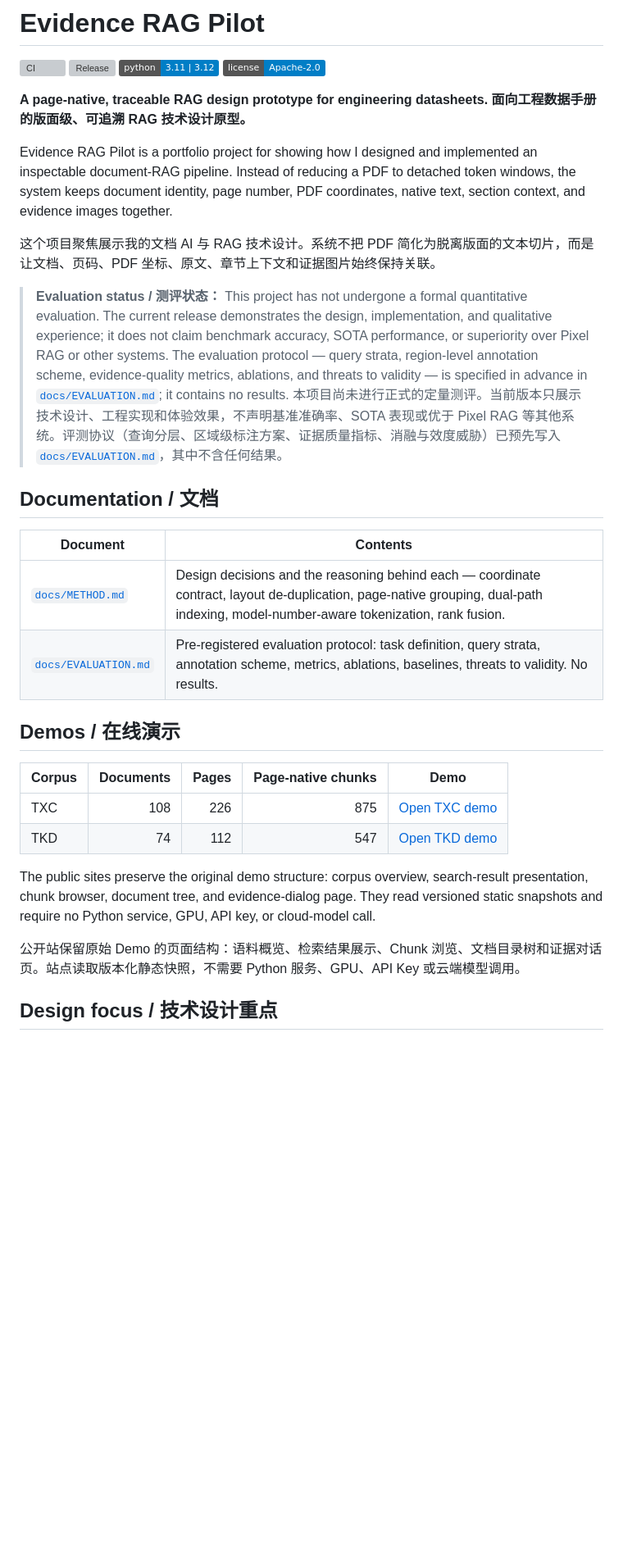
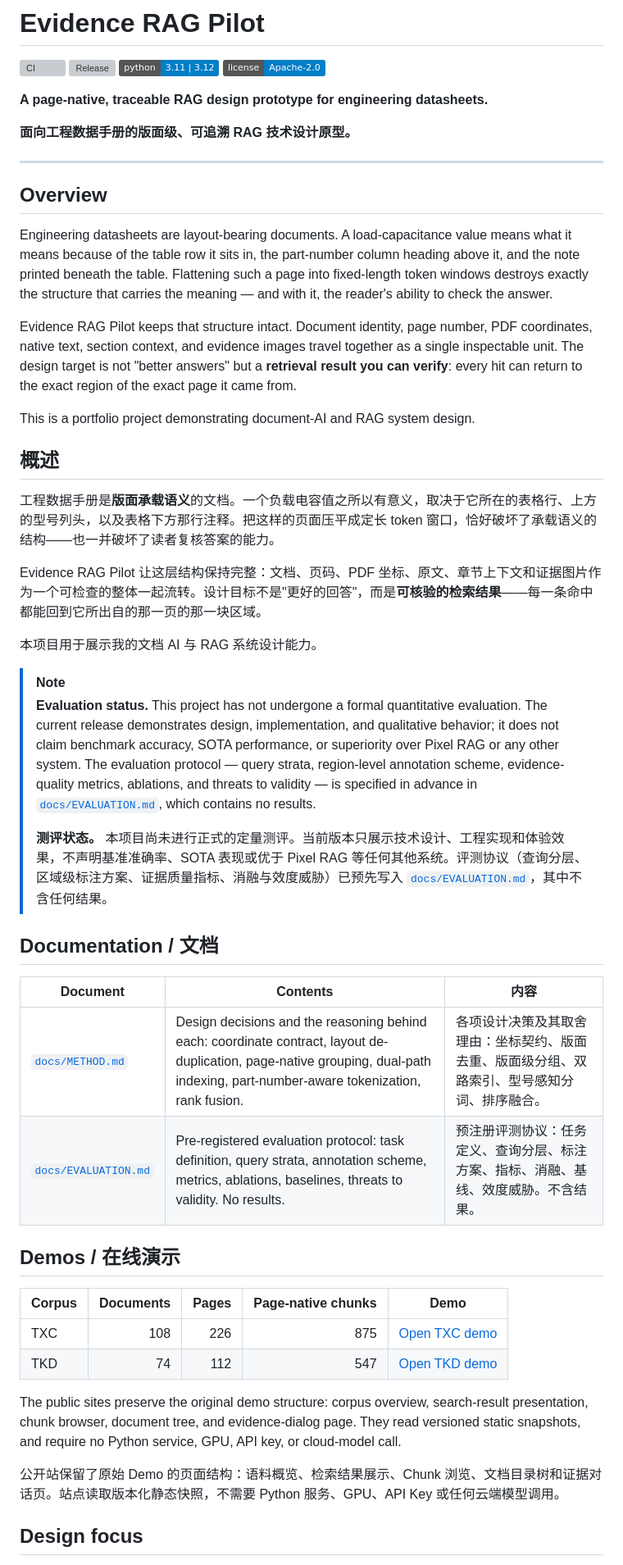
Before and after one commit to zzkws/Layout-Aware-RAG, a Markdown page: README.md, the part around one of its changes. Shown at 82% size. Rendered like a GitHub page; badges without logos; blank space fills up the shorter version; grey boxes are pictures that could not be loaded.

```diff
--- a/README.md
+++ b/README.md
@@ -6,21 +6,38 @@
 [![License](https://img.shields.io/badge/license-Apache--2.0-blue)](LICENSE)
 
 **A page-native, traceable RAG design prototype for engineering datasheets.**
+
 **面向工程数据手册的版面级、可追溯 RAG 技术设计原型。**
 
-Evidence RAG Pilot is a portfolio project for showing how I designed and implemented an inspectable document-RAG pipeline. Instead of reducing a PDF to detached token windows, the system keeps document identity, page number, PDF coordinates, native text, section context, and evidence images together.
+---
 
-这个项目聚焦展示我的文档 AI 与 RAG 技术设计。系统不把 PDF 简化为脱离版面的文本切片，而是让文档、页码、PDF 坐标、原文、章节上下文和证据图片始终保持关联。
+## Overview
 
-> **Evaluation status / 测评状态：** This project has not undergone a formal quantitative evaluation. The current release demonstrates the design, implementation, and qualitative experience; it does not claim benchmark accuracy, SOTA performance, or superiority over Pixel RAG or other systems. The evaluation protocol — query strata, region-level annotation scheme, evidence-quality metrics, ablations, and threats to validity — is specified in advance in [`docs/EVALUATION.md`](docs/EVALUATION.md); it contains no results.
-> 本项目尚未进行正式的定量测评。当前版本只展示技术设计、工程实现和体验效果，不声明基准准确率、SOTA 表现或优于 Pixel RAG 等其他系统。评测协议（查询分层、区域级标注方案、证据质量指标、消融与效度威胁）已预先写入 [`docs/EVALUATION.md`](docs/EVALUATION.md)，其中不含任何结果。
+Engineering datasheets are layout-bearing documents. A load-capacitance value means what it means because of the table row it sits in, the part-number column heading above it, and the note printed beneath the table. Flattening such a page into fixed-length token windows destroys exactly the structure that carries the meaning — and with it, the reader's ability to check the answer.
+
+Evidence RAG Pilot keeps that structure intact. Document identity, page number, PDF coordinates, native text, section context, and evidence images travel together as a single inspectable unit. The design target is not "better answers" but a **retrieval result you can verify**: every hit can return to the exact region of the exact page it came from.
+
+This is a portfolio project demonstrating document-AI and RAG system design.
+
+## 概述
+
+工程数据手册是**版面承载语义**的文档。一个负载电容值之所以有意义，取决于它所在的表格行、上方的型号列头，以及表格下方那行注释。把这样的页面压平成定长 token 窗口，恰好破坏了承载语义的结构——也一并破坏了读者复核答案的能力。
+
+Evidence RAG Pilot 让这层结构保持完整：文档、页码、PDF 坐标、原文、章节上下文和证据图片作为一个可检查的整体一起流转。设计目标不是"更好的回答"，而是**可核验的检索结果**——每一条命中都能回到它所出自的那一页的那一块区域。
+
+本项目用于展示我的文档 AI 与 RAG 系统设计能力。
+
+> [!NOTE]
+> **Evaluation status.** This project has not undergone a formal quantitative evaluation. The current release demonstrates design, implementation, and qualitative behavior; it does not claim benchmark accuracy, SOTA performance, or superiority over Pixel RAG or any other system. The evaluation protocol — query strata, region-level annotation scheme, evidence-quality metrics, ablations, and threats to validity — is specified in advance in [`docs/EVALUATION.md`](docs/EVALUATION.md), which contains no results.
+>
+> **测评状态。** 本项目尚未进行正式的定量测评。当前版本只展示技术设计、工程实现和体验效果，不声明基准准确率、SOTA 表现或优于 Pixel RAG 等任何其他系统。评测协议（查询分层、区域级标注方案、证据质量指标、消融与效度威胁）已预先写入 [`docs/EVALUATION.md`](docs/EVALUATION.md)，其中不含任何结果。
 
 ## Documentation / 文档
 
-| Document | Contents |
-|---|---|
-| [`docs/METHOD.md`](docs/METHOD.md) | Design decisions and the reasoning behind each — coordinate contract, layout de-duplication, page-native grouping, dual-path indexing, model-number-aware tokenization, rank fusion. |
-| [`docs/EVALUATION.md`](docs/EVALUATION.md) | Pre-registered evaluation protocol: task definition, query strata, annotation scheme, metrics, ablations, baselines, threats to validity. No results. |
+| Document | Contents | 内容 |
+|---|---|---|
+| [`docs/METHOD.md`](docs/METHOD.md) | Design decisions and the reasoning behind each: coordinate contract, layout de-duplication, page-native grouping, dual-path indexing, part-number-aware tokenization, rank fusion. | 各项设计决策及其取舍理由：坐标契约、版面去重、版面级分组、双路索引、型号感知分词、排序融合。 |
+| [`docs/EVALUATION.md`](docs/EVALUATION.md) | Pre-registered evaluation protocol: task definition, query strata, annotation scheme, metrics, ablations, baselines, threats to validity. No results. | 预注册评测协议：任务定义、查询分层、标注方案、指标、消融、基线、效度威胁。不含结果。 |
 
 ## Demos / 在线演示
 
@@ -29,9 +46,9 @@ Evidence RAG Pilot is a portfolio project for showing how I designed and impleme
 | TXC | 108 | 226 | 875 | [Open TXC demo](https://evidence-rag-txc.zzkws.chatgpt.site) |
 | TKD | 74 | 112 | 547 | [Open TKD demo](https://evidence-rag-tkd.zzkws.chatgpt.site) |
 
-The public sites preserve the original demo structure: corpus overview, search-result presentation, chunk browser, document tree, and evidence-dialog page. They read versioned static snapshots and require no Python service, GPU, API key, or cloud-model call.
+The public sites preserve the original demo structure: corpus overview, search-result presentation, chunk browser, document tree, and evidence-dialog page. They read versioned static snapshots, and require no Python service, GPU, API key, or cloud-model call.
 
-公开站保留原始 Demo 的页面结构：语料概览、检索结果展示、Chunk 浏览、文档目录树和证据对话页。站点读取版本化静态快照，不需要 Python 服务、GPU、API Key 或云端模型调用。
+公开站保留了原始 Demo 的页面结构：语料概览、检索结果展示、Chunk 浏览、文档目录树和证据对话页。站点读取版本化静态快照，不需要 Python 服务、GPU、API Key 或任何云端模型调用。
 
-## Design focus / 技术设计重点
+## Design focus
 
```
Also changed, not shown: other parts of README.md (+64 -41 lines).
